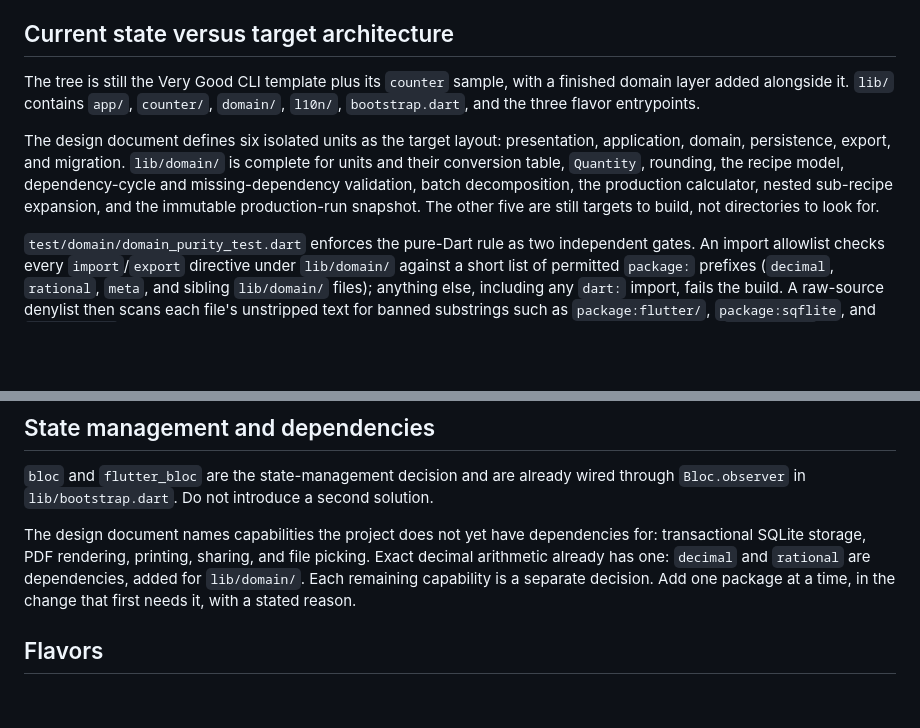
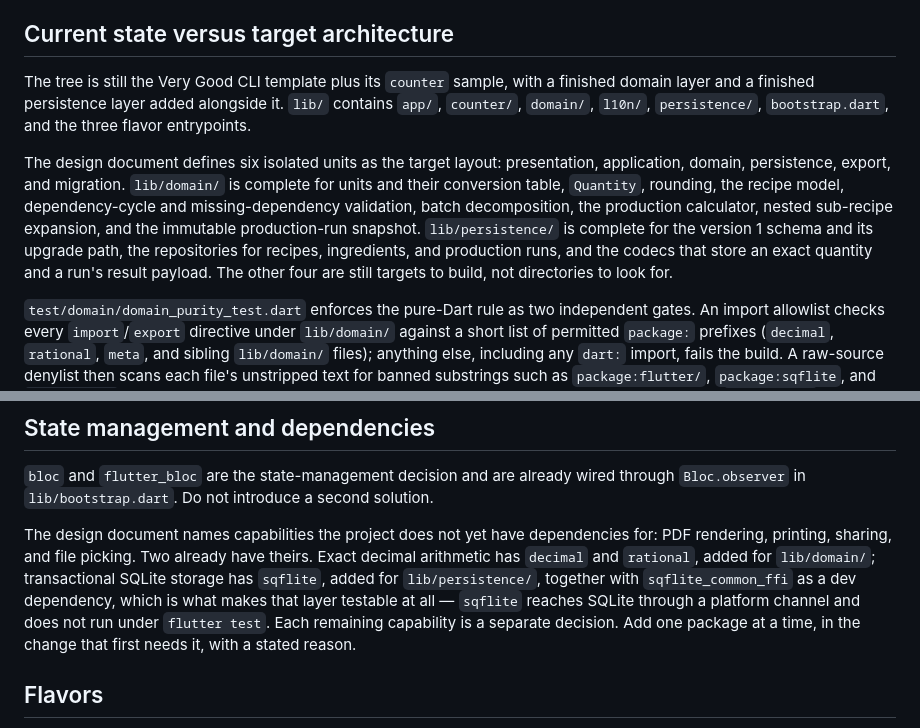
Before and after one commit to AndrewDongminYoo/prep_book, a Markdown page: CLAUDE.md, 2 parts joined by grey strips. GitHub-like rendering; blank space fills up the shorter version.

Commit message:
docs: record the merged persistence layer in CLAUDE.md
PR #8 put `lib/persistence/` on `main`, and two sections of CLAUDE.md still
described the tree without it. Both are read by every session, so the drift
costs something on each one.

The architecture section listed `lib/` without `persistence/` and called five
of the six units unbuilt; it now names the directory, says what the layer
covers, and counts four.

The dependency section listed transactional SQLite storage among the
capabilities with no dependency yet. `sqflite` is a dependency and
`sqflite_common_ffi` a dev dependency, so the section now names both and says
why the second one exists, leaving PDF rendering, printing, sharing, and file
picking as the capabilities still without one.

The per-layer decisions the persistence build settled are not restated here.
They live in the project memory that already owns them.

```diff
--- a/CLAUDE.md
+++ b/CLAUDE.md
@@ -12,12 +12,13 @@ It solves exactly one job: scaling a saved production recipe to today's target y
 
 ## Current state versus target architecture
 
-The tree is still the Very Good CLI template plus its `counter` sample, with a finished domain layer added alongside it.
-`lib/` contains `app/`, `counter/`, `domain/`, `l10n/`, `bootstrap.dart`, and the three flavor entrypoints.
+The tree is still the Very Good CLI template plus its `counter` sample, with a finished domain layer and a finished persistence layer added alongside it.
+`lib/` contains `app/`, `counter/`, `domain/`, `l10n/`, `persistence/`, `bootstrap.dart`, and the three flavor entrypoints.
 
 The design document defines six isolated units as the target layout: presentation, application, domain, persistence, export, and migration.
 `lib/domain/` is complete for units and their conversion table, `Quantity`, rounding, the recipe model, dependency-cycle and missing-dependency validation, batch decomposition, the production calculator, nested sub-recipe expansion, and the immutable production-run snapshot.
-The other five are still targets to build, not directories to look for.
+`lib/persistence/` is complete for the version 1 schema and its upgrade path, the repositories for recipes, ingredients, and production runs, and the codecs that store an exact quantity and a run's result payload.
+The other four are still targets to build, not directories to look for.
 
 `test/domain/domain_purity_test.dart` enforces the pure-Dart rule as two independent gates.
 An import allowlist checks every `import`/`export` directive under `lib/domain/` against a short list of permitted `package:` prefixes (`decimal`, `rational`, `meta`, and sibling `lib/domain/` files); anything else, including any `dart:` import, fails the build.
@@ -92,8 +93,8 @@ If a task appears to require one, stop and ask.
 `bloc` and `flutter_bloc` are the state-management decision and are already wired through `Bloc.observer` in `lib/bootstrap.dart`.
 Do not introduce a second solution.
 
-The design document names capabilities the project does not yet have dependencies for: transactional SQLite storage, PDF rendering, printing, sharing, and file picking.
-Exact decimal arithmetic already has one: `decimal` and `rational` are dependencies, added for `lib/domain/`.
+The design document names capabilities the project does not yet have dependencies for: PDF rendering, printing, sharing, and file picking.
+Two already have theirs. Exact decimal arithmetic has `decimal` and `rational`, added for `lib/domain/`; transactional SQLite storage has `sqflite`, added for `lib/persistence/`, together with `sqflite_common_ffi` as a dev dependency, which is what makes that layer testable at all — `sqflite` reaches SQLite through a platform channel and does not run under `flutter test`.
 Each remaining capability is a separate decision. Add one package at a time, in the change that first needs it, with a stated reason.
 
 ## Flavors
```
